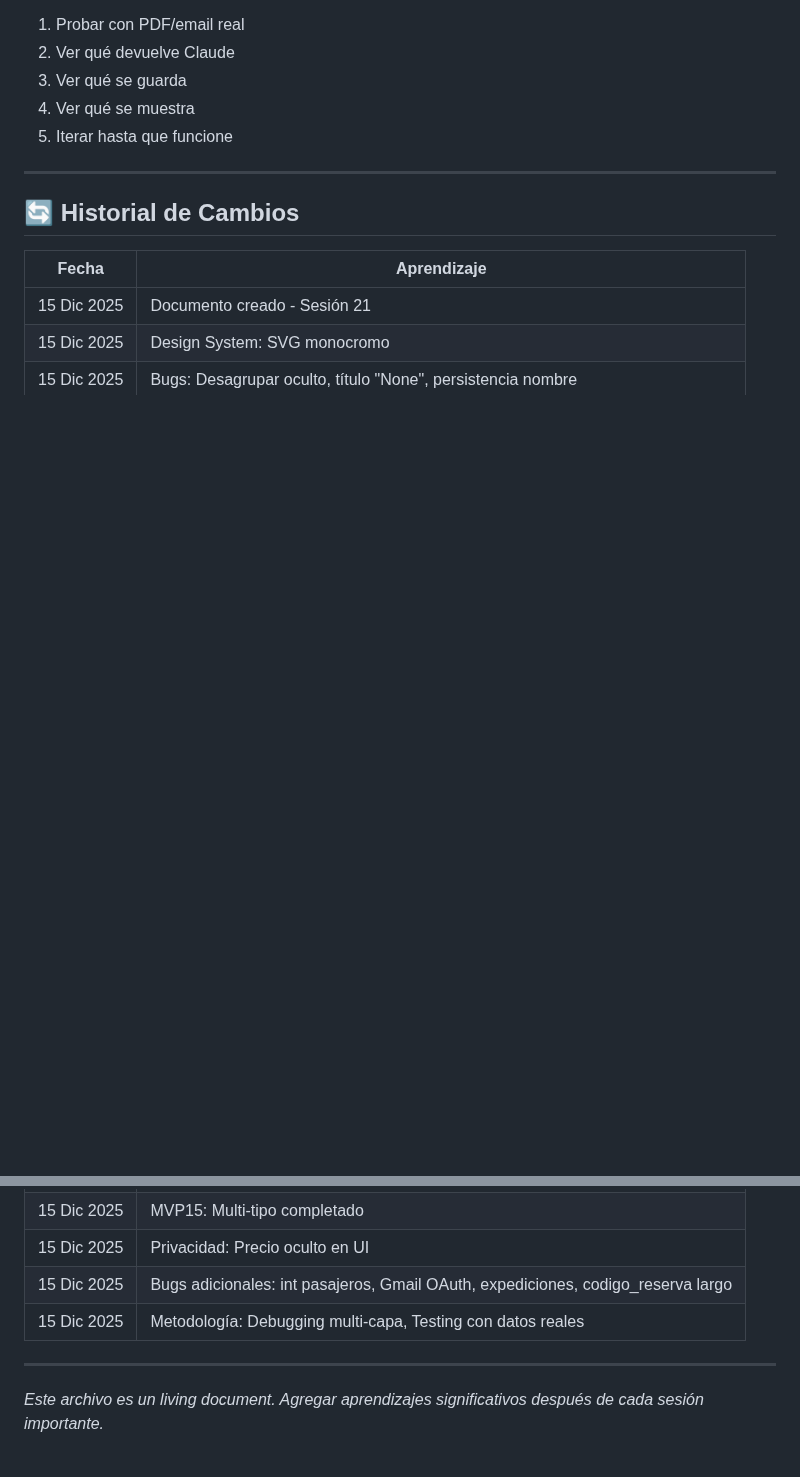
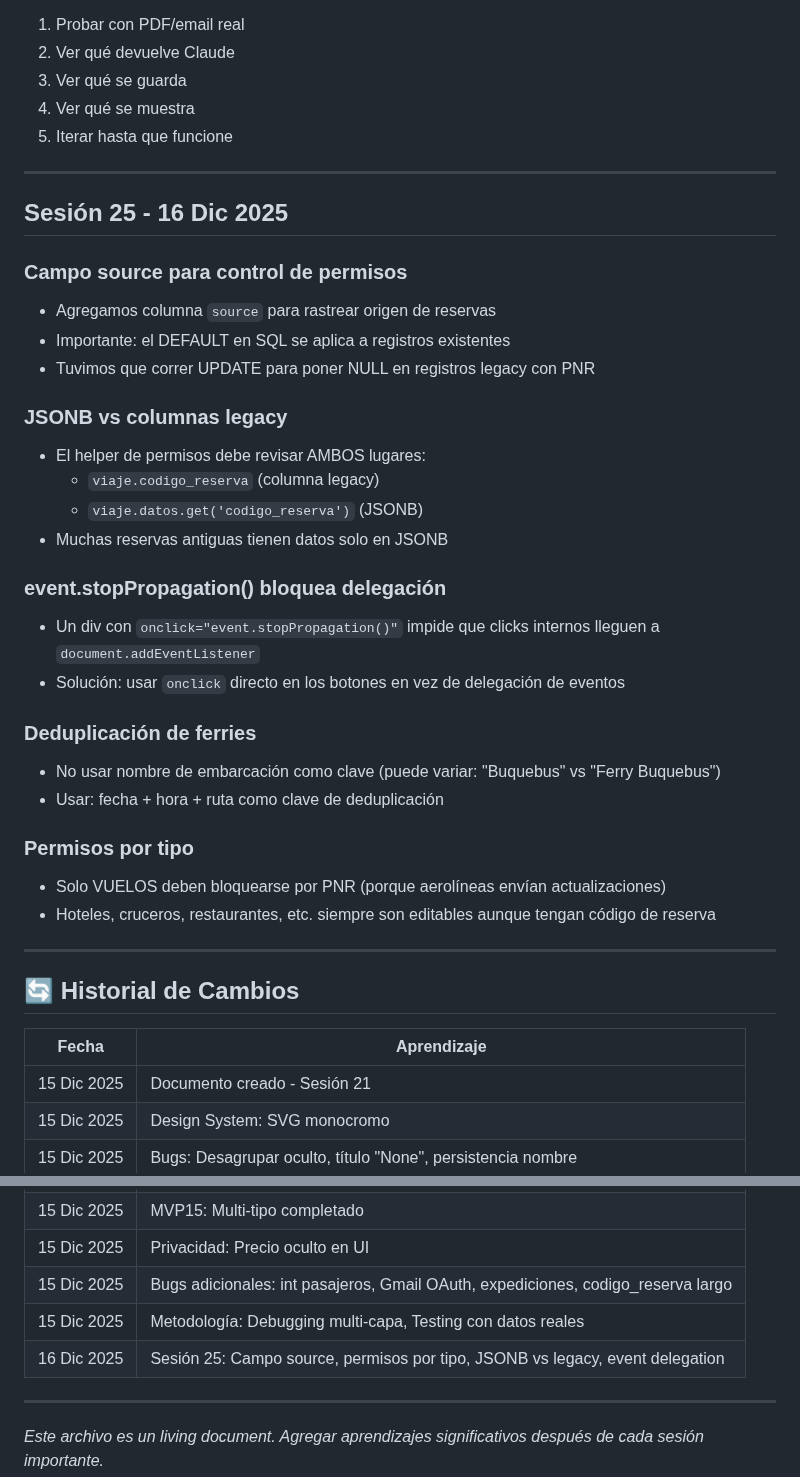
Before and after one commit to andygamberg/mi-agente-viajes, a Markdown page: APRENDIZAJES.md, 2 parts joined by grey strips. GitHub-like rendering; blank space fills up the shorter version.

Commit message:
docs: agregar learnings Sesión 25

```diff
--- a/APRENDIZAJES.md
+++ b/APRENDIZAJES.md
@@ -505,6 +505,33 @@ if len(codigo) > 250:
 
 ---
 
+## Sesión 25 - 16 Dic 2025
+
+### Campo source para control de permisos
+- Agregamos columna `source` para rastrear origen de reservas
+- Importante: el DEFAULT en SQL se aplica a registros existentes
+- Tuvimos que correr UPDATE para poner NULL en registros legacy con PNR
+
+### JSONB vs columnas legacy
+- El helper de permisos debe revisar AMBOS lugares:
+  - `viaje.codigo_reserva` (columna legacy)
+  - `viaje.datos.get('codigo_reserva')` (JSONB)
+- Muchas reservas antiguas tienen datos solo en JSONB
+
+### event.stopPropagation() bloquea delegación
+- Un div con `onclick="event.stopPropagation()"` impide que clicks internos lleguen a `document.addEventListener`
+- Solución: usar `onclick` directo en los botones en vez de delegación de eventos
+
+### Deduplicación de ferries
+- No usar nombre de embarcación como clave (puede variar: "Buquebus" vs "Ferry Buquebus")
+- Usar: fecha + hora + ruta como clave de deduplicación
+
+### Permisos por tipo
+- Solo VUELOS deben bloquearse por PNR (porque aerolíneas envían actualizaciones)
+- Hoteles, cruceros, restaurantes, etc. siempre son editables aunque tengan código de reserva
+
+---
+
 ## 🔄 Historial de Cambios
 
 | Fecha | Aprendizaje |
@@ -516,6 +543,7 @@ if len(codigo) > 250:
 | 15 Dic 2025 | Privacidad: Precio oculto en UI |
 | 15 Dic 2025 | Bugs adicionales: int pasajeros, Gmail OAuth, expediciones, codigo_reserva largo |
 | 15 Dic 2025 | Metodología: Debugging multi-capa, Testing con datos reales |
+| 16 Dic 2025 | Sesión 25: Campo source, permisos por tipo, JSONB vs legacy, event delegation |
 
 ---
 
```
